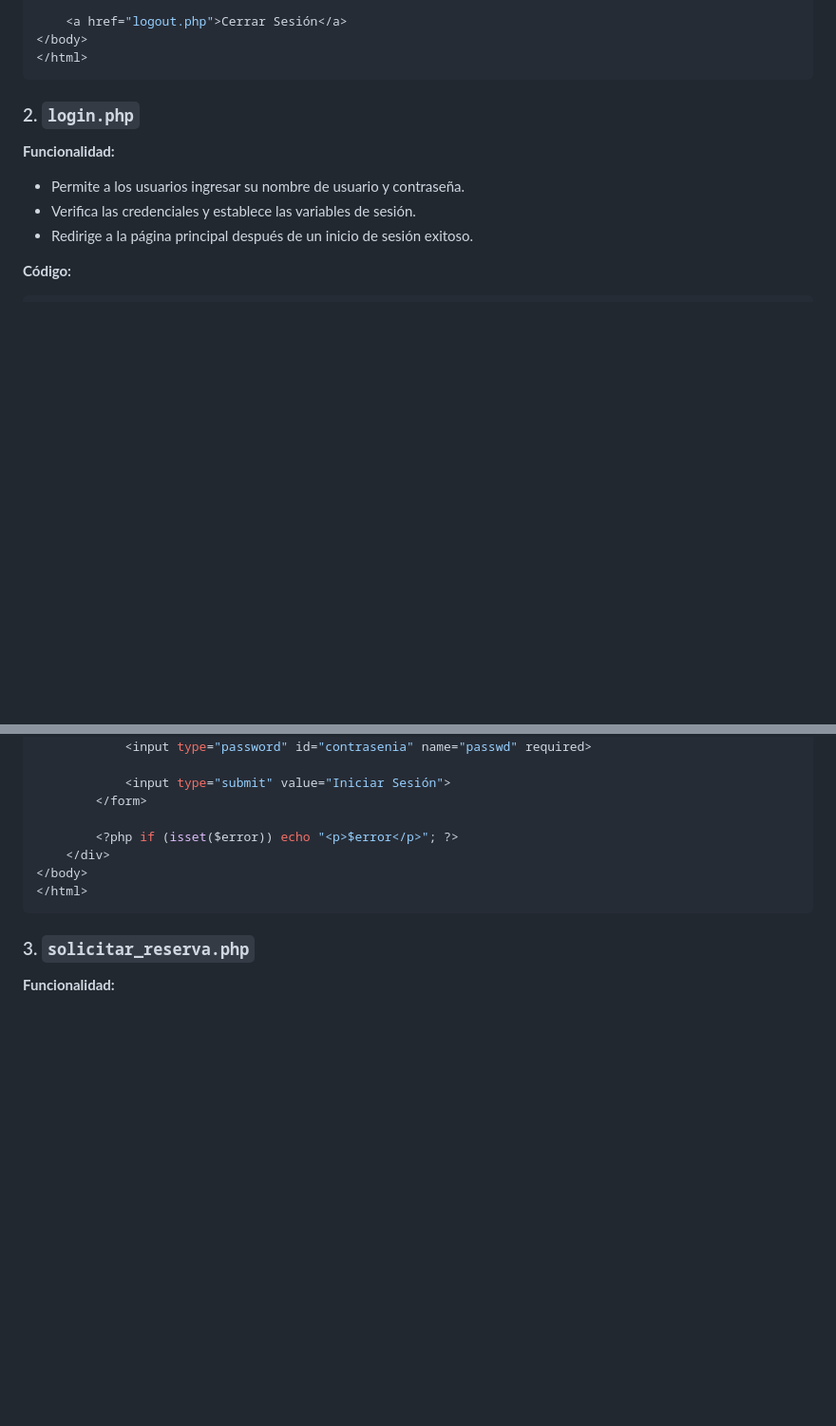
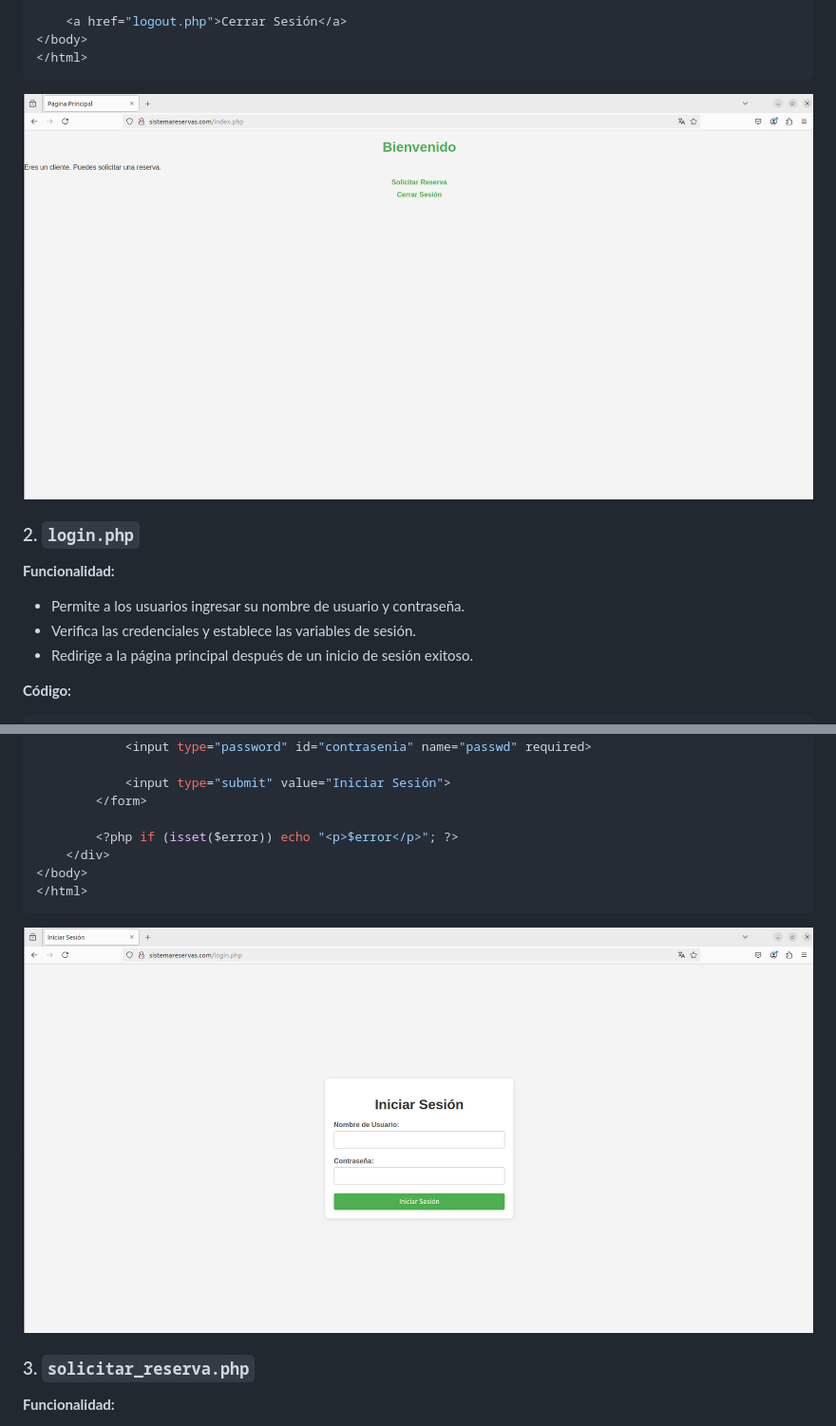
Before and after one commit to SJMedina/AppLAMP, a Markdown page: Documentacion.md, 2 parts joined by grey strips. Shown at 95% size. Rendered like a GitHub page; blank space fills up the shorter version.

````diff
--- a/Documentacion.md
+++ b/Documentacion.md
@@ -101,6 +101,7 @@ if (isset($_SESSION['tipo_usuario'])) {
 </body>
 </html>
 ```
+![Pantalla de index](images/index.png)
 
 ### 2. `login.php`
 
@@ -162,6 +163,8 @@ if ($_SERVER["REQUEST_METHOD"] == "POST") {
 </body>
 </html>
 ```
+![Pantalla de login](images/login.png)
+
 ### 3. `solicitar_reserva.php`
 
 **Funcionalidad:**
````
Also changed, not shown: other parts of Documentacion.md (+4 -0 lines).
